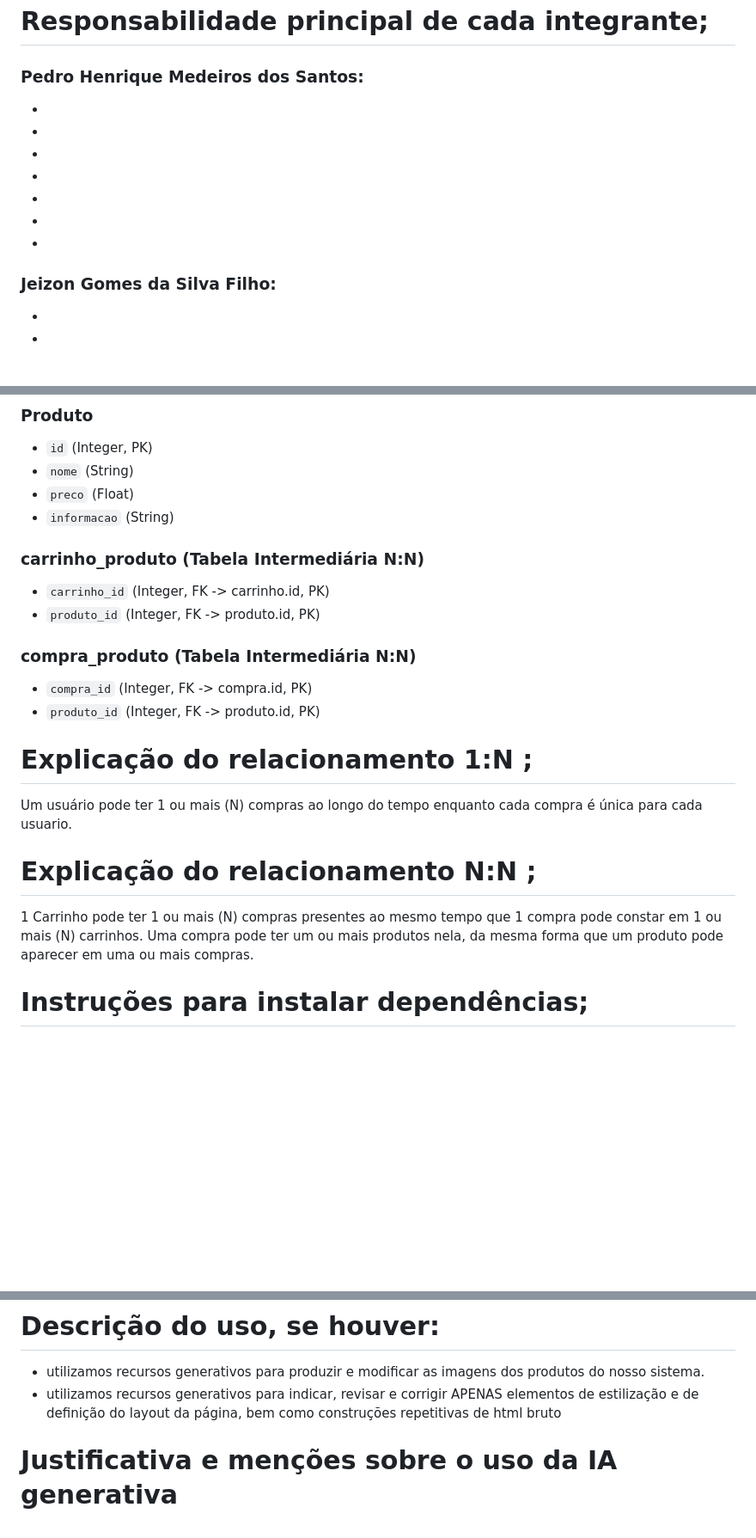
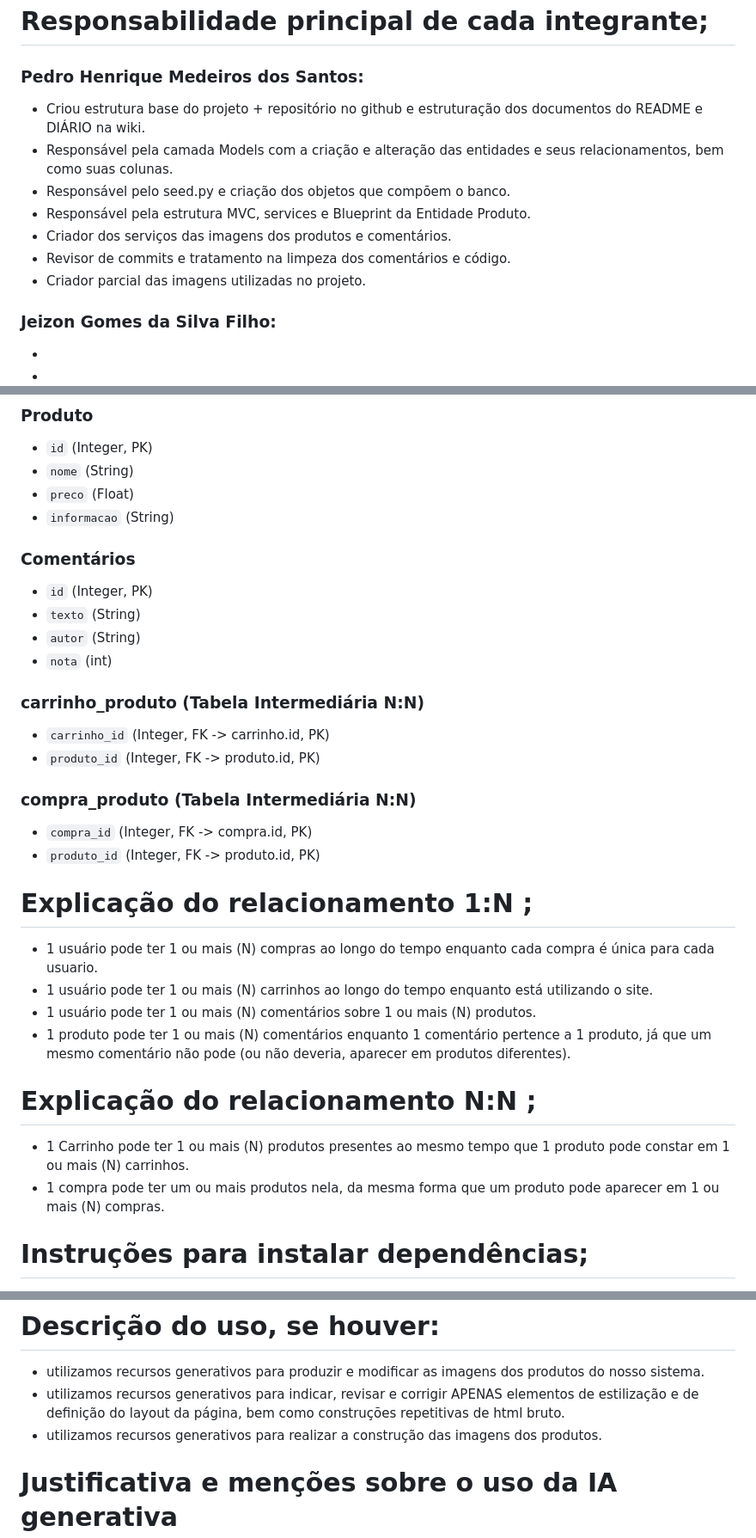
Before and after one commit to trulynotanalt/Projeto-Yuri-Suplementos, a Markdown page: README.md, 3 parts joined by grey strips. Shown at 86% size. Drawn GitHub-style; blank space fills up the shorter version.

Commit message:
Chore: Atualiza o Readme com funções parcial dos membros e estrutura do projeto.
- Menção ao uso da IA na criação das imagens.
- Atualização dos relacionamentos com a estrutura das entidades atuais.
- Adição das responsabilidades de 1 dos membros.

```diff
--- a/README.md
+++ b/README.md
@@ -12,13 +12,13 @@ Sistema de produtos
 # Responsabilidade principal de cada integrante;
 
 ### Pedro Henrique Medeiros dos Santos:
--
--
--
--
--
--
--
+- Criou estrutura base do projeto + repositório no github e estruturação dos documentos do README e DIÁRIO na wiki.
+- Responsável pela camada Models com a criação e alteração das entidades e seus relacionamentos, bem como suas colunas.
+- Responsável pelo seed.py e criação dos objetos que compõem o banco.
+- Responsável pela estrutura MVC, services e Blueprint da Entidade Produto.
+- Criador dos serviços das imagens dos produtos e comentários.
+- Revisor de commits e tratamento na limpeza dos comentários e código.
+- Criador parcial das imagens utilizadas no projeto.
 ### Jeizon Gomes da Silva Filho:
 -
 -
@@ -64,6 +64,12 @@ O sistema Yuri Suplementos tem o objetivo de permitir que usuários possam compr
 - `preco` (Float)
 - `informacao` (String)
 
+### Comentários
+- `id` (Integer, PK)
+- `texto` (String)
+- `autor` (String)
+- `nota` (int)
+
 ### carrinho_produto (Tabela Intermediária N:N)
 - `carrinho_id` (Integer, FK -> carrinho.id, PK)
 - `produto_id` (Integer, FK -> produto.id, PK)
@@ -72,11 +78,16 @@ O sistema Yuri Suplementos tem o objetivo de permitir que usuários possam compr
 - `compra_id` (Integer, FK -> compra.id, PK)
 - `produto_id` (Integer, FK -> produto.id, PK)
 
+
 # Explicação do relacionamento 1:N ;
-Um usuário pode ter 1 ou mais (N) compras ao longo do tempo enquanto cada compra é única para cada usuario.
+- 1 usuário pode ter 1 ou mais (N) compras ao longo do tempo enquanto cada compra é única para cada usuario.
+- 1 usuário pode ter 1 ou mais (N) carrinhos ao longo do tempo enquanto está utilizando o site.
+- 1 usuário pode ter 1 ou mais (N) comentários sobre 1 ou mais (N) produtos.
+- 1 produto pode ter 1 ou mais (N) comentários enquanto 1 comentário pertence a 1 produto, já que um mesmo comentário não pode (ou não deveria, aparecer em produtos diferentes).
 
 # Explicação do relacionamento N:N ;
-1 Carrinho pode ter 1 ou mais (N) compras presentes ao mesmo tempo que 1 compra pode constar em 1 ou mais (N) carrinhos. Uma compra pode ter um ou mais produtos nela, da mesma forma que um produto pode aparecer em uma ou mais compras.
+- 1 Carrinho pode ter 1 ou mais (N) produtos presentes ao mesmo tempo que 1 produto pode constar em 1 ou mais (N) carrinhos.
+- 1 compra pode ter um ou mais produtos nela, da mesma forma que um produto pode aparecer em 1 ou mais (N) compras.
 
 # Instruções para instalar dependências;
 - 1: Criar o ambiente vitual. `py -m venv env`
@@ -108,7 +119,8 @@ sou capaz de explicar e modificar suas partes principais.
 
 # Descrição do uso, se houver:
 - utilizamos recursos generativos para produzir e modificar as imagens dos produtos do nosso sistema.
-- utilizamos recursos generativos para indicar, revisar e corrigir APENAS elementos de estilização e de definição do layout da página, bem como construções repetitivas de html bruto
+- utilizamos recursos generativos para indicar, revisar e corrigir APENAS elementos de estilização e de definição do layout da página, bem como construções repetitivas de html bruto.
+- utilizamos recursos generativos para realizar a construção das imagens dos produtos.
 
 # Justificativa e menções sobre o uso da IA generativa
 - Não foi utilizada IA generativa para criar, modificar ou introduzir códigos novos na produção das Camadas dos Controllers e dos Modelos, a construção das entidades, criação dos métodos das entidades, definição dos relacionamentos, população e idealização dos produtos, integração entre as diferentes camadas, correções de bugs nas lógicas de código dos controllers, estruturação das pastas e arquivos, lógica geral de funcionamento do site como adicionar, criar, editar ou remover elementos. Acreditamos que o foco principal desse projeto é testar as habilidades introduzidas e ministradas pelo docente Romerito Campos ao decorrer das disciplinas, perder tempo que poderia ser usado para aperfeiçoar o foco da disciplina em complicações com CSS e HTML foi considerado algo ineficiente de forma unânime entre o grupo.
```
